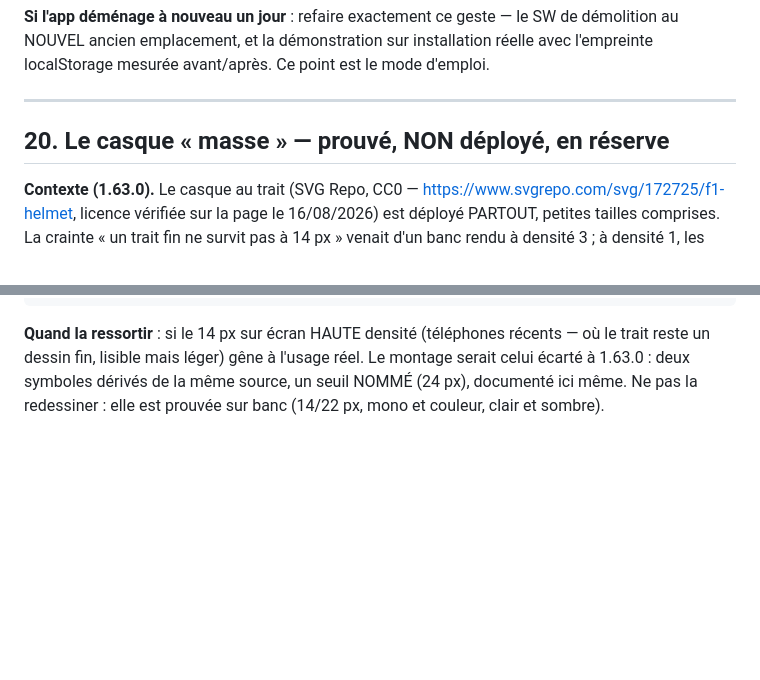
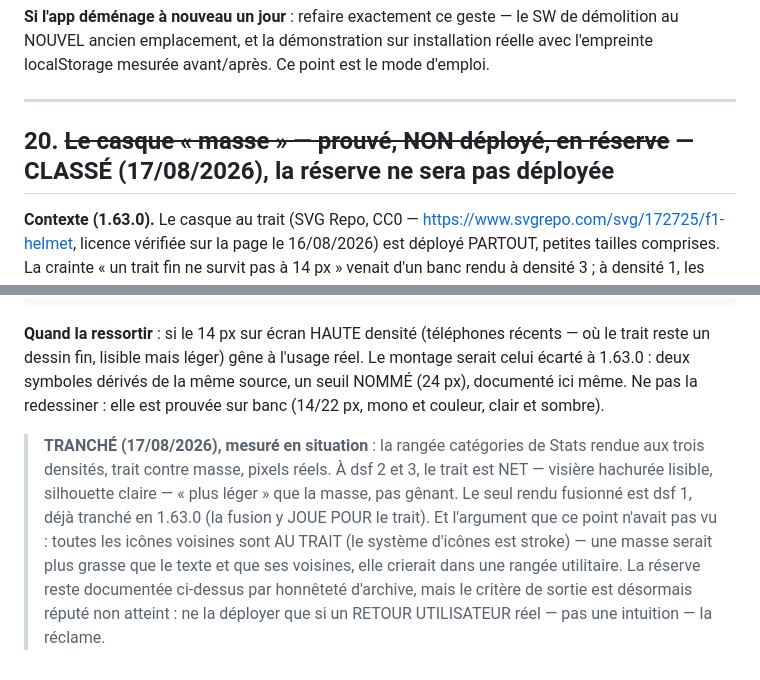
Before and after one commit to Arts44/f1-uno-elite, a Markdown page: docs/POINTS-SIGNALES.md, 2 parts joined by grey strips. Rendered like a GitHub page; blank space fills up the shorter version.

Commit message:
docs: le n°20 tranché — la réserve « masse » ne sera pas déployée, mesuré aux trois densités
La rangée catégories de Stats rendue à dsf 1/2/3, trait contre masse,
pixels réels : à haute densité le trait est NET (visière hachurée
lisible), « plus léger » que la masse mais pas gênant — et toutes les
icônes voisines sont au trait, une masse crierait dans une rangée
utilitaire. Critère de sortie réputé non atteint : ne déployer que sur
retour utilisateur réel.

```diff
--- a/docs/POINTS-SIGNALES.md
+++ b/docs/POINTS-SIGNALES.md
@@ -1215,7 +1215,7 @@ avant/après. Ce point est le mode d'emploi.
 
 ---
 
-## 20. Le casque « masse » — prouvé, NON déployé, en réserve
+## 20. ~~Le casque « masse » — prouvé, NON déployé, en réserve~~ — CLASSÉ (17/08/2026), la réserve ne sera pas déployée
 
 **Contexte (1.63.0).** Le casque au trait (SVG Repo, CC0 —
 https://www.svgrepo.com/svg/172725/f1-helmet, licence vérifiée sur la
@@ -1242,3 +1242,16 @@ l'usage réel. Le montage serait celui écarté à 1.63.0 : deux symboles
 dérivés de la même source, un seuil NOMMÉ (24 px), documenté ici même.
 Ne pas la redessiner : elle est prouvée sur banc (14/22 px, mono et
 couleur, clair et sombre).
+
+> **TRANCHÉ (17/08/2026), mesuré en situation** : la rangée catégories de
+> Stats rendue aux trois densités, trait contre masse, pixels réels.
+> À dsf 2 et 3, le trait est NET — visière hachurée lisible, silhouette
+> claire — « plus léger » que la masse, pas gênant. Le seul rendu
+> fusionné est dsf 1, déjà tranché en 1.63.0 (la fusion y JOUE POUR le
+> trait). Et l'argument que ce point n'avait pas vu : toutes les icônes
+> voisines sont AU TRAIT (le système d'icônes est stroke) — une masse
+> serait plus grasse que le texte et que ses voisines, elle crierait
+> dans une rangée utilitaire. La réserve reste documentée ci-dessus par
+> honnêteté d'archive, mais le critère de sortie est désormais réputé
+> non atteint : ne la déployer que si un RETOUR UTILISATEUR réel — pas
+> une intuition — la réclame.
```
